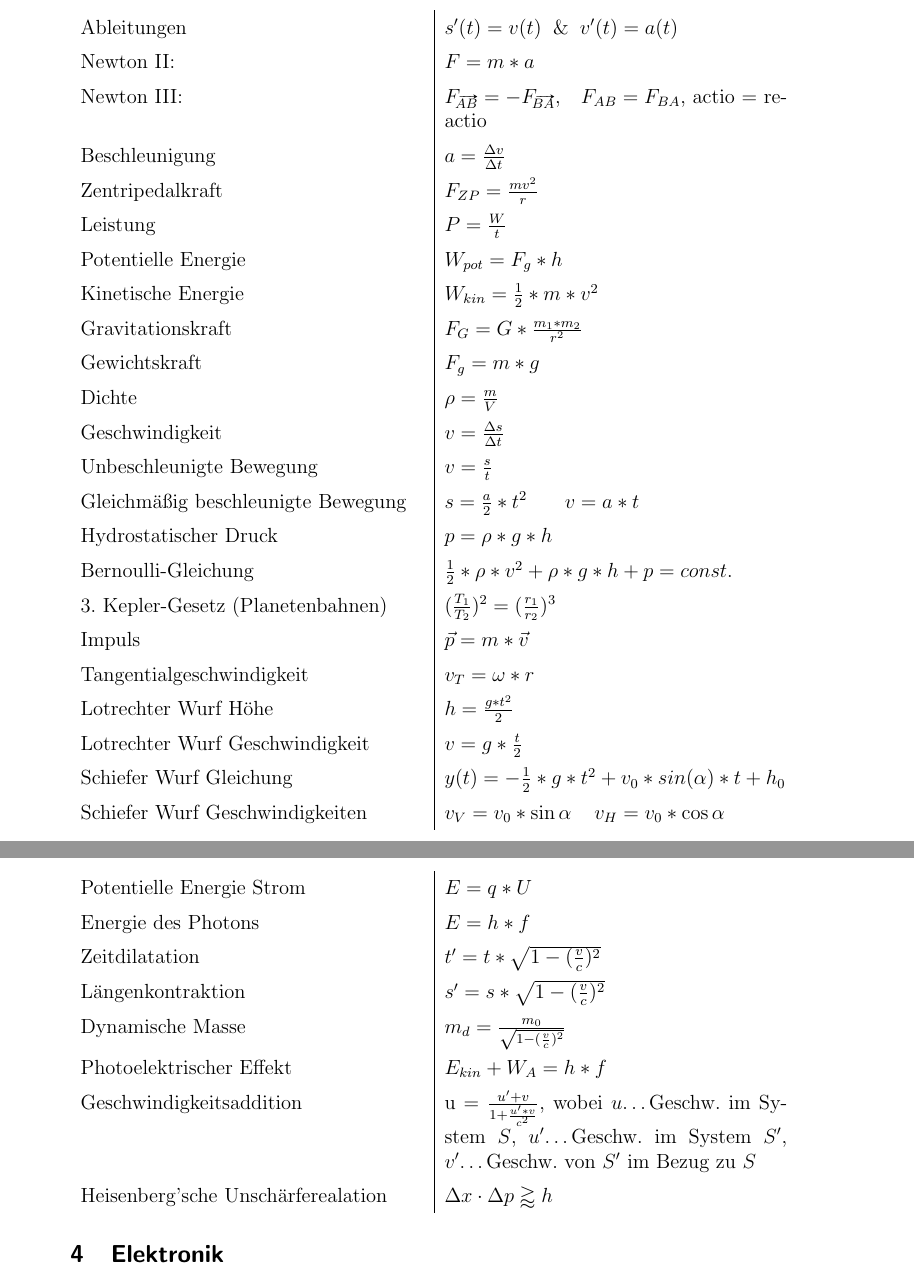
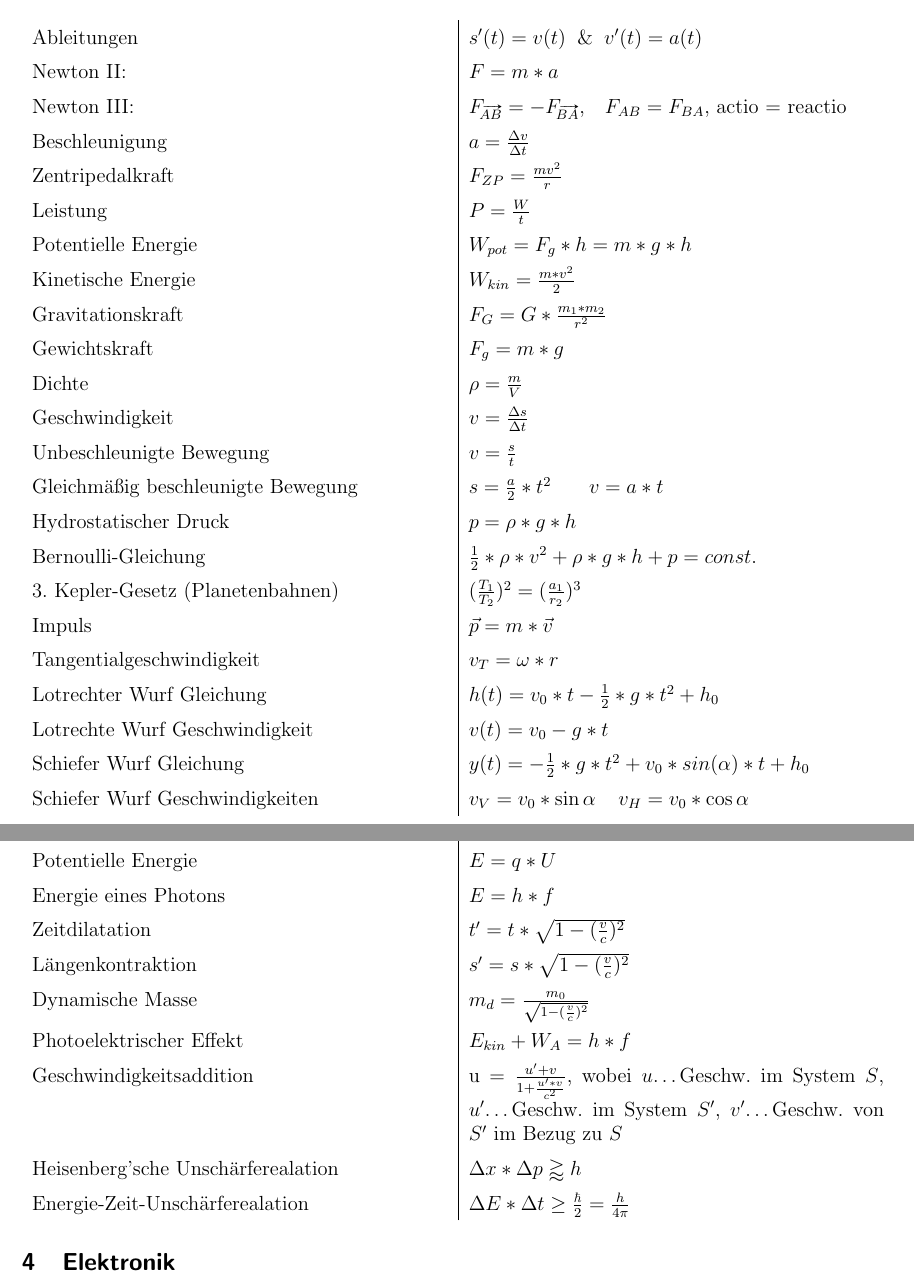
Before and after one commit to simonwoegerb/physik-matura-formelsammlung, a LaTeX document (formelsammlung.tex): two parts of pages 2 and 3 of 4, joined at a grey line, cut so that both start at the same text. Compiled offline with pdfLaTeX.

Commit message:
finale version RP 2024

```diff
--- a/formelsammlung.tex
+++ b/formelsammlung.tex
@@ -6,7 +6,7 @@
 \usepackage{fullminipage}
 \usepackage{color}
 \usepackage{tabularx}
-\usepackage[margin=3cm]{geometry}
+\usepackage[left=2cm, right = 1cm]{geometry}
 \usepackage[per-mode=fraction]{siunitx}
 \usepackage{amsfonts,amssymb,amsthm,bm,amsmath}
 \usepackage{esvect}
@@ -16,9 +16,8 @@
 \makeatother
 {\renewcommand{\arraystretch}{1.4} %<- modify value to suit your needs
 \title{Formelsammlung}
-\subtitle{Schriftliche Reifeprüfung Physik 2023/2024}
+\subtitle{Schriftliche Reifeprüfung Physik 2023/24}
 \author{}
-\date{\today}
 \begin{document}
 \maketitle
 \mathleft
@@ -52,8 +50,8 @@ Ladung & $C\:[\unit{\coulomb}]$
 	Beschleunigung & $a=\frac{\Delta v}{\Delta t}$\\
 	Zentripedalkraft & $F_{ZP}=\frac{mv^2}{r}$\\
 	Leistung & $P = \frac{W}{t}$\\
-	Potentielle Energie & $W_{pot} = F_g * h$\\
-	Kinetische Energie & $W_{kin} = \frac{1}{2}*m*v^2$ \\
+	Potentielle Energie & $W_{pot} = F_g * h = m * g * h$\\
+	Kinetische Energie & $W_{kin} = \frac{m*v^2}{2}$ \\
 	Gravitationskraft & $F_G =G* \frac{m_1 * m_2 }{r^2}$\\
 	Gewichtskraft & $F_g = m * g$\\
 	Dichte & $\rho = \frac{m}{V}$\\
@@ -62,24 +60,26 @@ Ladung & $C\:[\unit{\coulomb}]$
 	Gleichmäßig beschleunigte Bewegung & $s = \frac{a}{2}*t^2$ \hspace{.5cm} $v = a * t $\\
 	Hydrostatischer Druck & $p = \rho * g * h$ \\
 	Bernoulli-Gleichung & $\frac{1}{2}*\rho*v^2 + \rho * g * h + p = const.$\\
-	3. Kepler-Gesetz (Planetenbahnen) & $ (\frac{T_1}{T_2})^2 = (\frac{r_1}{r_2})^3$\\
+	3. Kepler-Gesetz (Planetenbahnen) & $ (\frac{T_1}{T_2})^2 = (\frac{a_1}{r_2})^3$\\
 	Impuls & $\vec{p} = m * \vec{v}$\\
 	Tangentialgeschwindigkeit & $v_T = \omega * r$\\
-	Lotrechter Wurf Höhe & $h = \frac{g* t^2}{2}$\\
-	Lotrechter Wurf Geschwindigkeit & $v = g * \frac{t}{2}$\\
+	Lotrechter Wurf Gleichung & $h(t) = v_0 * t - \frac{1}{2} * g * t^2 + h_0$\\
+	Lotrechte Wurf Geschwindigkeit & $v(t) = v_0 - g * t$\\
 	Schiefer Wurf Gleichung & $y(t) = -\frac{1}{2}*g*t^2 + v_0*sin(\alpha)*t + h_0$\\
 	Schiefer Wurf Geschwindigkeiten & $v_{V} = v_0 * \sin{\alpha} \:\:\:\:\: v_{H} = v_0 * \cos\alpha$\\
 \end{tabularx}
 \section{Relativität \& Quantenphysik}
 \begin{tabularx}{\textwidth}{X|X}
-	Potentielle Energie Strom & $E=q*U$\\
-Energie des Photons &  $E = h *f$\\
+Zusammenhang Frequenz/Wellenlänge & $c = \lambda * f$\\
+Potentielle Energie & $E=q*U$\\
+Energie eines Photons &  $E = h *f$\\
 Zeitdilatation & $t' = t * \sqrt{1- (\frac{v}{c})^2}$\\
 Längenkontraktion & $s' = s * \sqrt{1- (\frac{v}{c})^2}$\\
 Dynamische Masse & $m_{d} = \frac{m_0}{\sqrt{1- (\frac{v}{c})^2}}$\\
 Photoelektrischer Effekt & $E_{kin} + W_A=h*f$\\
 Geschwindigkeitsaddition & u = $\frac{{u' + v}}{{1 + \frac{{u'  * v}}{{{c^2}}}}} $, wobei $u$\dots Geschw. im System $S$, $u'$\dots Geschw. im System $S'$, $v'$\dots Geschw. von $S'$ im Bezug zu $S$\\
-Heisenberg'sche Unschärferealation & $\Delta x \cdot \Delta p \gtrapprox h $
+Heisenberg'sche Unschärferealation & $\Delta x * \Delta p \gtrapprox h $\\
+Energie-Zeit-Unschärferealation & $\Delta E * \Delta t \ge \frac{\hbar}{2} = \frac{h}{4\pi}$
 \end{tabularx}
 \section{Elektronik}
 \begin{tabularx}{\textwidth}{X|X}
```
Also changed, not shown: formelsammlung.tex (14 more changed lines).
